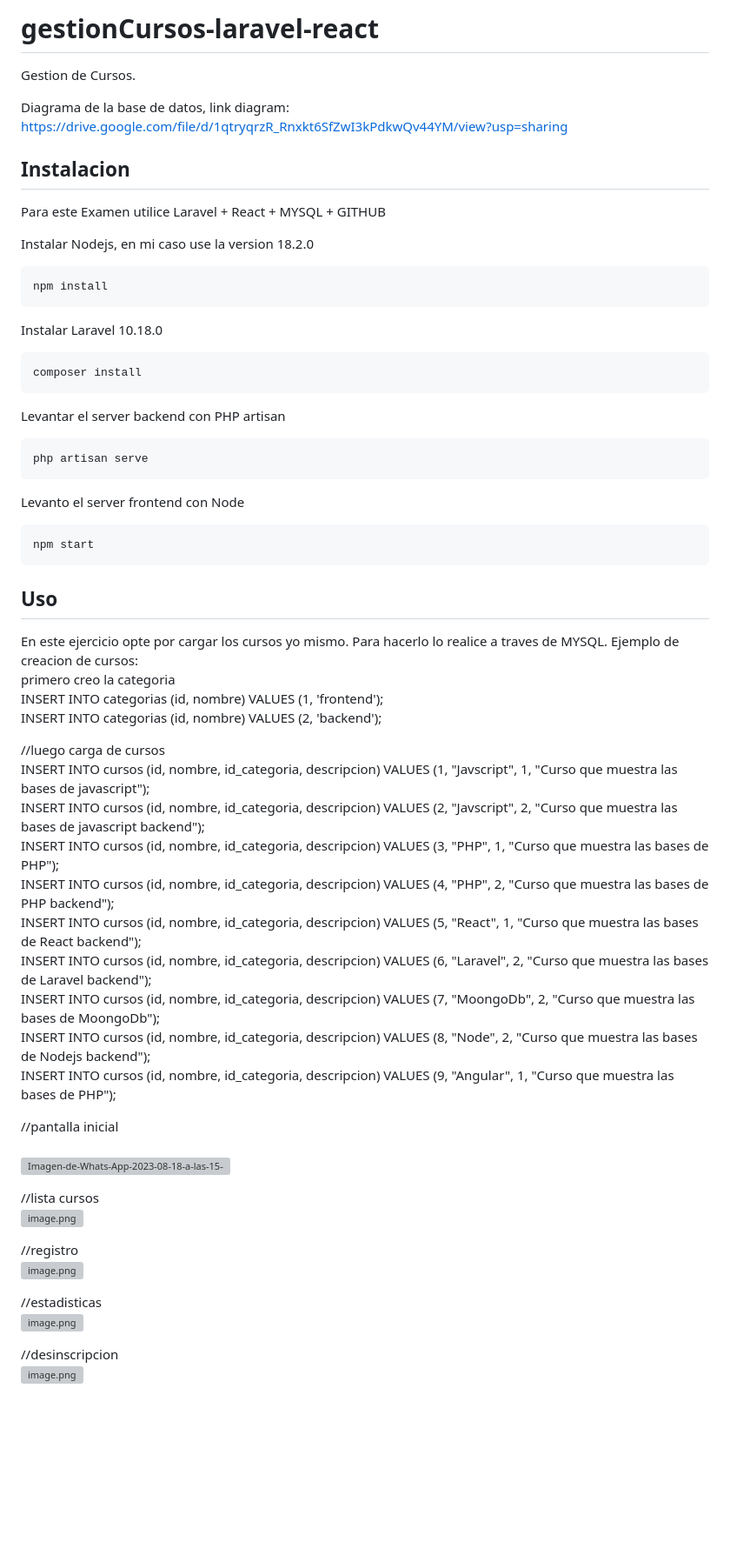
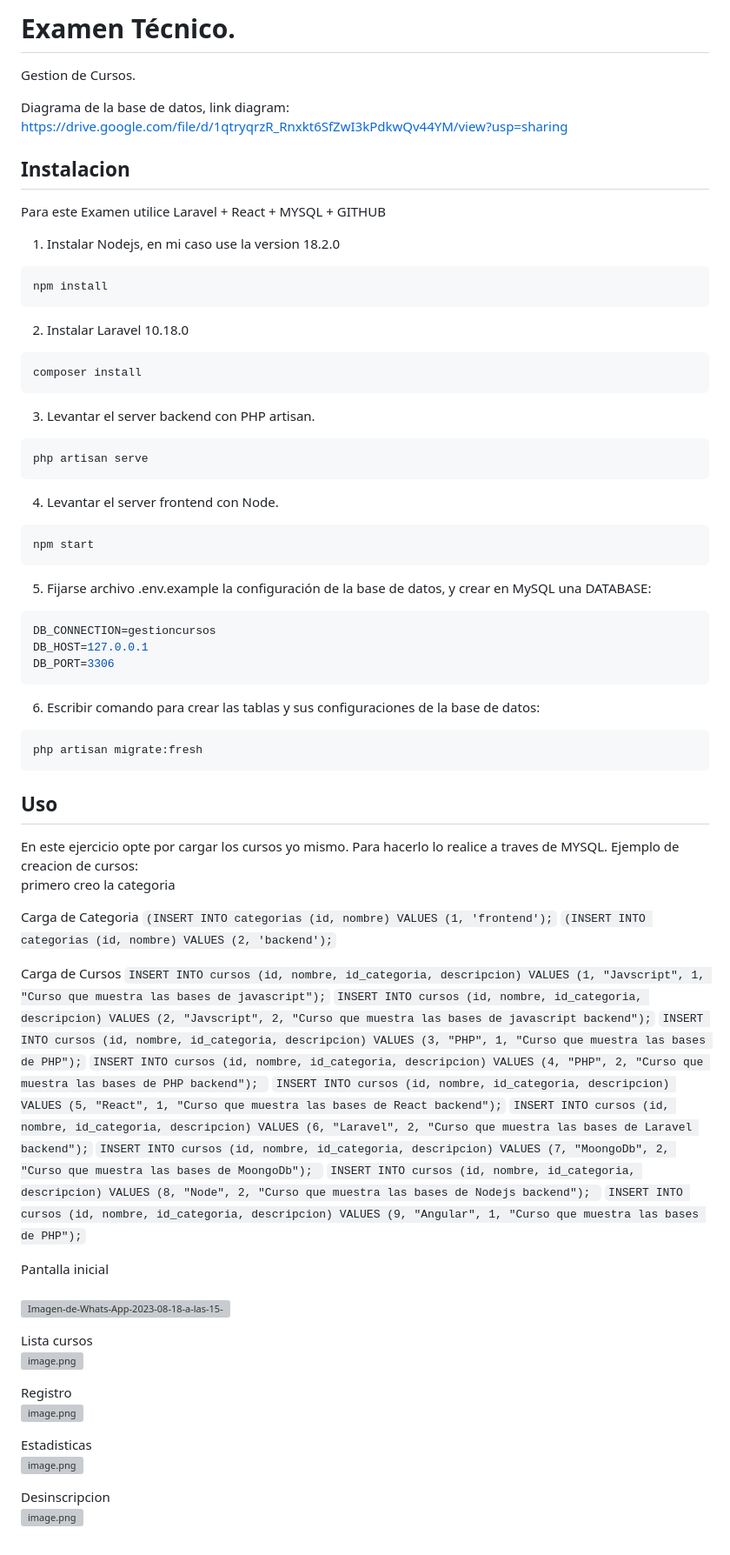
Before and after one commit to tomassalto/gestionCursos-laravel-react, a Markdown page: README.md, the part around one of its changes. Shown at 87% size. Rendered like a GitHub page; blank space fills up the shorter version; grey boxes are pictures that could not be loaded.

Commit message:
Update README.md
readme update

````diff
--- a/README.md
+++ b/README.md
@@ -1,4 +1,4 @@
-# gestionCursos-laravel-react
+# Examen Técnico.
 Gestion de Cursos.
 
 
@@ -7,58 +7,77 @@ Diagrama de la base de datos, link diagram: https://drive.google.com/file/d/1qtr
 
 Para este Examen utilice Laravel + React + MYSQL + GITHUB <br />
 
-Instalar Nodejs, en mi caso use la version 18.2.0  <br />
+1. Instalar Nodejs, en mi caso use la version 18.2.0
 
 ```bash
 npm install
 ```
-Instalar Laravel 10.18.0
+
+2. Instalar Laravel 10.18.0
 
 ```bash
 composer install
 ```
-Levantar el server backend con PHP artisan
+
+3. Levantar el server backend con PHP artisan.
 
 ```bash
 php artisan serve
 ```
-Levanto el server frontend con Node
+
+4. Levantar el server frontend con Node.
 
 ```bash
 npm start
+```
+
+5. Fijarse archivo .env.example la configuración de la base de datos, y crear en MySQL una DATABASE:
+
+```bash
+DB_CONNECTION=gestioncursos
+DB_HOST=127.0.0.1
+DB_PORT=3306
+```
+
+6. Escribir comando para crear las tablas y sus configuraciones de la base de datos:
+
+```bash
+php artisan migrate:fresh
 ```
 
 ## Uso
 
 En este ejercicio opte por cargar los cursos yo mismo. Para hacerlo lo realice a traves de MYSQL. Ejemplo de creacion de cursos:<br />
 primero creo la categoria <br />
-INSERT INTO categorias (id, nombre) VALUES (1, 'frontend');<br />
-INSERT INTO categorias (id, nombre) VALUES (2, 'backend');<br />
 
-//luego carga de cursos <br />
-INSERT INTO cursos (id, nombre, id_categoria, descripcion) VALUES (1, "Javscript", 1, "Curso que muestra las bases de javascript"); <br />
-INSERT INTO cursos (id, nombre, id_categoria, descripcion) VALUES (2, "Javscript", 2, "Curso que muestra las bases de javascript backend"); <br />
-INSERT INTO cursos (id, nombre, id_categoria, descripcion) VALUES (3, "PHP", 1, "Curso que muestra las bases de PHP"); <br />
-INSERT INTO cursos (id, nombre, id_categoria, descripcion) VALUES (4, "PHP", 2, "Curso que muestra las bases de PHP backend"); <br />
-INSERT INTO cursos (id, nombre, id_categoria, descripcion) VALUES (5, "React", 1, "Curso que muestra las bases de React backend"); <br />
-INSERT INTO cursos (id, nombre, id_categoria, descripcion) VALUES (6, "Laravel", 2, "Curso que muestra las bases de Laravel backend"); <br />
-INSERT INTO cursos (id, nombre, id_categoria, descripcion) VALUES (7, "MoongoDb", 2, "Curso que muestra las bases de MoongoDb"); <br />
-INSERT INTO cursos (id, nombre, id_categoria, descripcion) VALUES (8, "Node", 2, "Curso que muestra las bases de Nodejs backend"); <br />
-INSERT INTO cursos (id, nombre, id_categoria, descripcion) VALUES (9, "Angular", 1, "Curso que muestra las bases de PHP"); <br />
+Carga de Categoria
+`(INSERT INTO categorias (id, nombre) VALUES (1, 'frontend');`
+`(INSERT INTO categorias (id, nombre) VALUES (2, 'backend');`
+
+Carga de Cursos
+`INSERT INTO cursos (id, nombre, id_categoria, descripcion) VALUES (1, "Javscript", 1, "Curso que muestra las bases de javascript");`
+`INSERT INTO cursos (id, nombre, id_categoria, descripcion) VALUES (2, "Javscript", 2, "Curso que muestra las bases de javascript backend");`
+`INSERT INTO cursos (id, nombre, id_categoria, descripcion) VALUES (3, "PHP", 1, "Curso que muestra las bases de PHP");`
+`INSERT INTO cursos (id, nombre, id_categoria, descripcion) VALUES (4, "PHP", 2, "Curso que muestra las bases de PHP backend"); `
+`INSERT INTO cursos (id, nombre, id_categoria, descripcion) VALUES (5, "React", 1, "Curso que muestra las bases de React backend");`
+`INSERT INTO cursos (id, nombre, id_categoria, descripcion) VALUES (6, "Laravel", 2, "Curso que muestra las bases de Laravel backend");`
+`INSERT INTO cursos (id, nombre, id_categoria, descripcion) VALUES (7, "MoongoDb", 2, "Curso que muestra las bases de MoongoDb"); `
+`INSERT INTO cursos (id, nombre, id_categoria, descripcion) VALUES (8, "Node", 2, "Curso que muestra las bases de Nodejs backend"); `
+`INSERT INTO cursos (id, nombre, id_categoria, descripcion) VALUES (9, "Angular", 1, "Curso que muestra las bases de PHP");`
 
 
-//pantalla inicial<br /> <br />
+Pantalla inicial<br /> <br />
 [![Imagen-de-Whats-App-2023-08-18-a-las-15-55-57.jpg](https://i.postimg.cc/prvW0CvH/Imagen-de-Whats-App-2023-08-18-a-las-15-55-57.jpg)](https://postimg.cc/34LQNgWS) <br />
 
-//lista cursos<br />
+Lista cursos<br />
 [![image.png](https://i.postimg.cc/BZNf94cD/image.png)](https://postimg.cc/0r6B7g42) <br />
 
-//registro <br />
+Registro <br />
 [![image.png](https://i.postimg.cc/5t5kBSsv/image.png)](https://postimg.cc/4Kd5ZVkN) <br />
 
-//estadisticas <br />
+Estadisticas <br />
 [![image.png](https://i.postimg.cc/j5dvz0w0/image.png)](https://postimg.cc/WDCMvywX) <br />
 
-//desinscripcion  <br />
+Desinscripcion  <br />
 [![image.png](https://i.postimg.cc/CxsQD4P8/image.png)](https://postimg.cc/68TcxCN6) <br /><br />
 
````
Also changed, not shown: other parts of README.md (+2 -2 lines).
